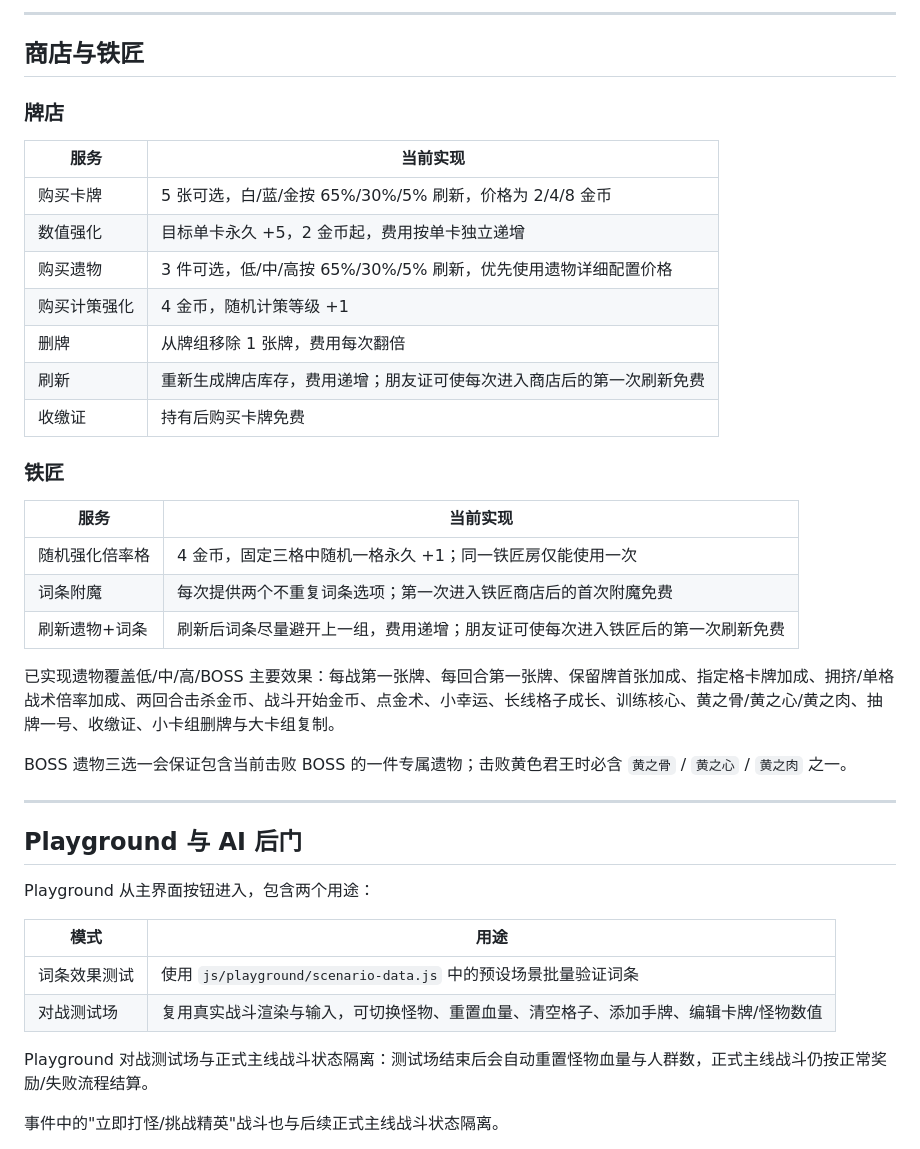
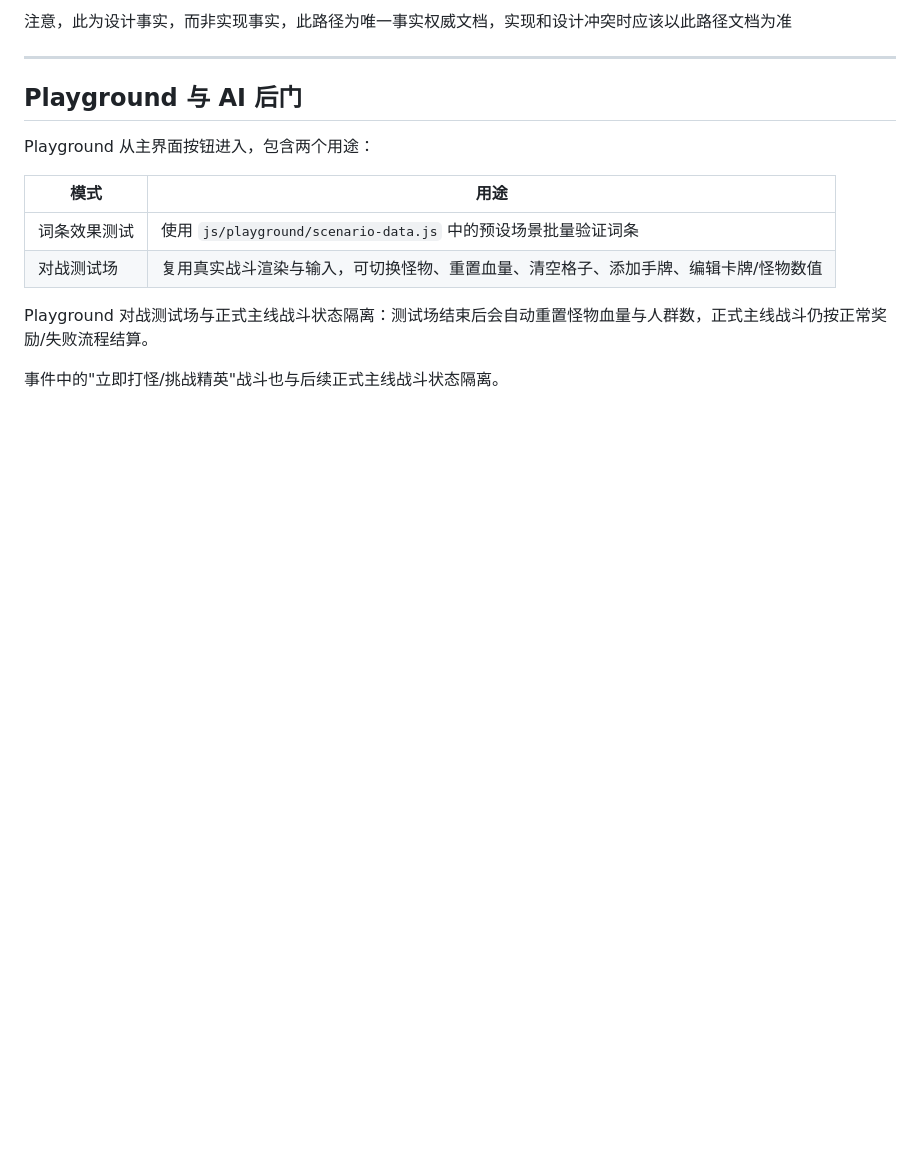
Before and after one commit to tja688/WebGameDevPlace, a Markdown page: README.md, the part around one of its changes. GitHub-like rendering; blank space fills up the shorter version.

```diff
--- a/README.md
+++ b/README.md
@@ -258,30 +175,4 @@ WebGameDevPlace/
----
-
-## 商店与铁匠
-
-### 牌店
-
-| 服务 | 当前实现 |
-|---|---|
-| 购买卡牌 | 5 张可选，白/蓝/金按 65%/30%/5% 刷新，价格为 2/4/8 金币 |
-| 数值强化 | 目标单卡永久 +5，2 金币起，费用按单卡独立递增 |
-| 购买遗物 | 3 件可选，低/中/高按 65%/30%/5% 刷新，优先使用遗物详细配置价格 |
-| 购买计策强化 | 4 金币，随机计策等级 +1 |
-| 删牌 | 从牌组移除 1 张牌，费用每次翻倍 |
-| 刷新 | 重新生成牌店库存，费用递增；朋友证可使每次进入商店后的第一次刷新免费 |
-| 收缴证 | 持有后购买卡牌免费 |
-
-### 铁匠
-
-| 服务 | 当前实现 |
-|---|---|
-| 随机强化倍率格 | 4 金币，固定三格中随机一格永久 +1；同一铁匠房仅能使用一次 |
-| 词条附魔 | 每次提供两个不重复词条选项；第一次进入铁匠商店后的首次附魔免费 |
-| 刷新遗物+词条 | 刷新后词条尽量避开上一组，费用递增；朋友证可使每次进入铁匠后的第一次刷新免费 |
-
-已实现遗物覆盖低/中/高/BOSS 主要效果：每战第一张牌、每回合第一张牌、保留牌首张加成、指定格卡牌加成、拥挤/单格战术倍率加成、两回合击杀金币、战斗开始金币、点金术、小幸运、长线格子成长、训练核心、黄之骨/黄之心/黄之肉、抽牌一号、收缴证、小卡组删牌与大卡组复制。
-
-BOSS 遗物三选一会保证包含当前击败 BOSS 的一件专属遗物；击败黄色君王时必含 `黄之骨` / `黄之心` / `黄之肉` 之一。
+注意，此为设计事实，而非实现事实，此路径为唯一事实权威文档，实现和设计冲突时应该以此路径文档为准
 
 ---
 
```
Also changed, not shown: other parts of README.md (+3 -86 lines), AGENTS.md (+0 -5 lines), 1 other file.
